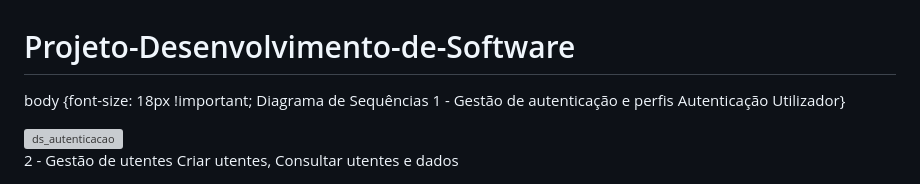
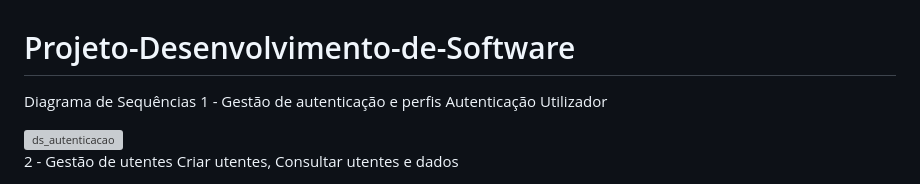
Before and after one commit to afonsosilvaemoura/Projeto-Desenvolvimento-de-Software, a Markdown page: README.md, the part around one of its changes. Rendered like a GitHub page; grey boxes are pictures that could not be loaded.

```diff
--- a/README.md
+++ b/README.md
@@ -1,8 +1,8 @@
 # Projeto-Desenvolvimento-de-Software
 
-body {font-size: 18px !important; Diagrama de Sequências
+Diagrama de Sequências
 1 - Gestão de autenticação e perfis
-Autenticação Utilizador}
+Autenticação Utilizador
 
 <img width="1389" height="1372" alt="ds_autenticacao" src="https://github.com/user-attachments/assets/f56f8b0f-35b1-40d0-be34-7e3fe6e222e7" />
 
```
Also changed, not shown: other parts of README.md (+32 -0 lines).
